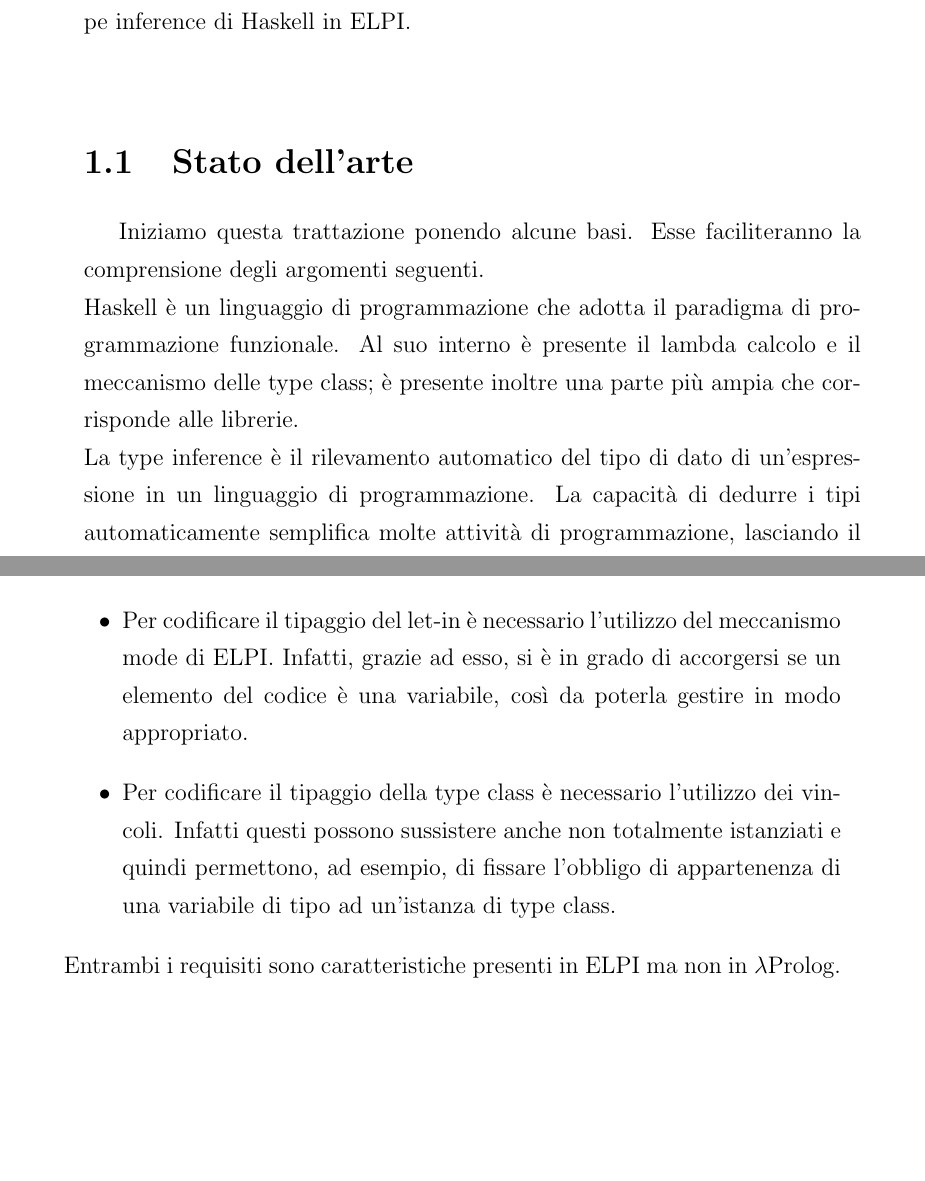
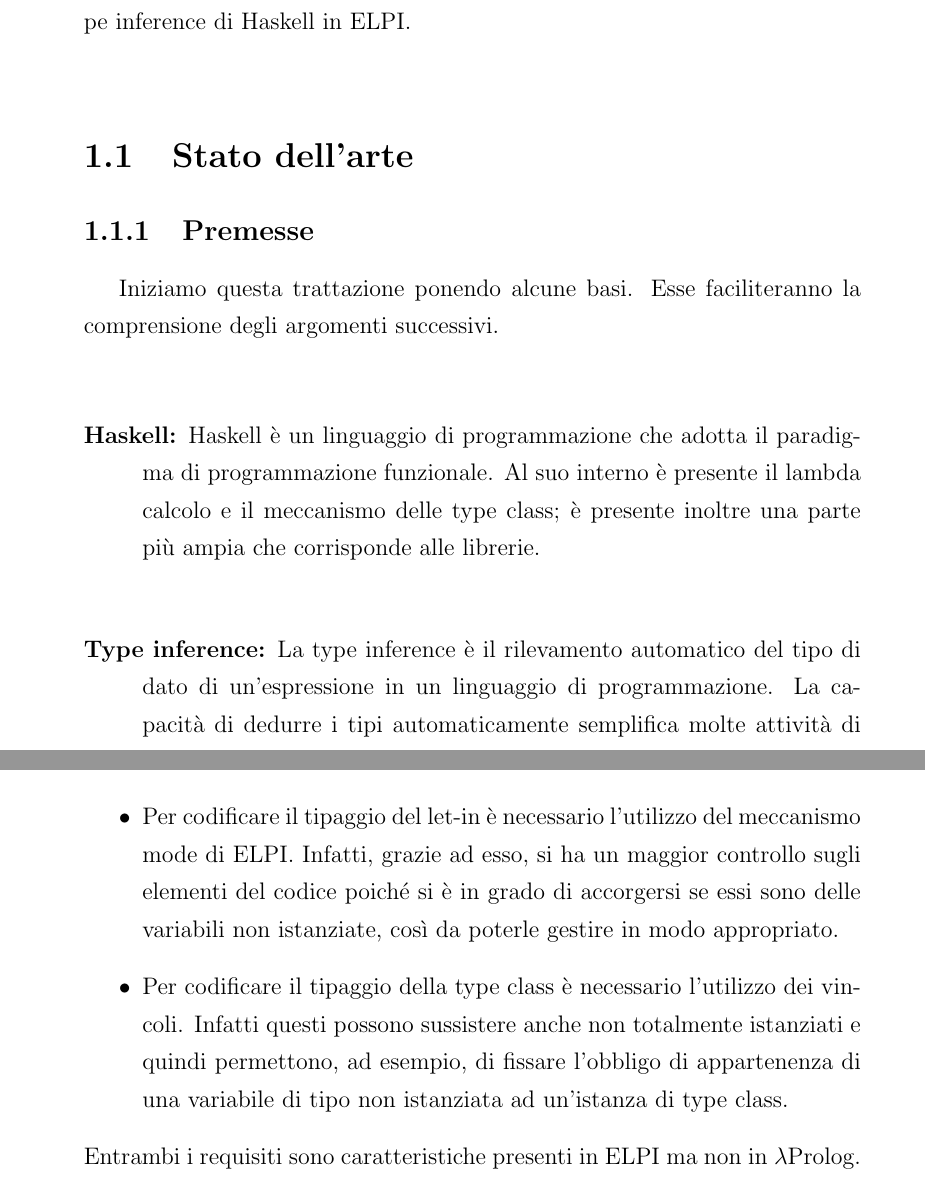
Before and after one commit to danielepolidori/HaskellImplementationInELPI, a LaTeX document (tesi/corpo_tesi.tex): two parts of pages 3 and 4 of 11 before the commit and two parts of pages 3 and 5 of 11 after it, joined at a grey line, cut so that both start at the same text, the shorter picture padded with empty space. Compiled offline with pdfLaTeX.

Commit message:
introduzione tesi

```diff
--- a/tesi/corpo_tesi.tex
+++ b/tesi/corpo_tesi.tex
@@ -69,6 +69,3 @@ INTRODUZIONE}}
 Il lavoro da me svolto consiste nell'implementazione dell'algoritmo di type inference di Haskell in ELPI.\\
 
 \section{Stato dell'arte}
-Iniziamo questa trattazione ponendo alcune basi. Esse faciliteranno la comprensione degli argomenti seguenti.\\
-Haskell è un linguaggio di programmazione che adotta il paradigma di programmazione funzionale. Al suo interno è presente il lambda calcolo e il meccanismo delle type class; è presente inoltre una parte più ampia che corrisponde alle librerie.\\
-La type inference è il rilevamento automatico del tipo di dato di un'espressione in un linguaggio di programmazione. La capacità di dedurre i tipi automaticamente semplifica molte attività di programmazione, lasciando il programmatore libero di omettere le annotazioni sui tipi pur consentendo il type check.\\
@@ -77,0 +73,7 @@ $\lambda$Prolog è, come già detto, un'estensione di Prolog. Le caratteristiche
+\subsection{Premesse}
+Iniziamo questa trattazione ponendo alcune basi. Esse faciliteranno la comprensione degli argomenti successivi.\\
+
+\begin{description}
+ \item[Haskell:] Haskell è un linguaggio di programmazione che adotta il paradigma di programmazione funzionale. Al suo interno è presente il lambda calcolo e il meccanismo delle type class; è presente inoltre una parte più ampia che corrisponde alle librerie.\\
+ \item[Type inference:] La type inference è il rilevamento automatico del tipo di dato di un'espressione in un linguaggio di programmazione. La capacità di dedurre i tipi automaticamente semplifica molte attività di programmazione, lasciando il programmatore libero di omettere le annotazioni sui tipi pur consentendo il type check.\\
+ \item[ELPI:] ELPI è un linguaggio di programmazione logico. Esso è un'estensione con vincoli del linguaggio $\lambda$Prolog, il quale a sua volta è un'estensione di Prolog a una logica di ordine superiore.\\
@@ -79,17 +86,17 @@ Non essendo $\lambda$Prolog un linguaggio di programmazione con vincoli risulta
 L'unica strategia attuabile sarebbe quella di codificare interamente il sistema punto per punto, il che evidentemente rende tale strategia impraticabile.\\
 Si è reso dunque necessario l'utilizzo di ELPI, la cui maggiore espressività permette di svolgere operazioni impossibili da codificare in $\lambda$Prolog. Prendendiamo come esempio i due casi indicati precedentemente:
 \begin{itemize}
- \item Per codificare il tipaggio del let-in è necessario l'utilizzo del meccanismo mode di ELPI. Infatti, grazie ad esso, si è in grado di accorgersi se un elemento del codice è una variabile, così da poterla gestire in modo appropriato.
- \item Per codificare il tipaggio della type class è necessario l'utilizzo dei vincoli. Infatti questi possono sussistere anche non totalmente istanziati e quindi permettono, ad esempio, di fissare l'obbligo di appartenenza di una variabile di tipo ad un'istanza di type class.
+ \item Per codificare il tipaggio del let-in è necessario l'utilizzo del meccanismo mode di ELPI. Infatti, grazie ad esso, si ha un maggior controllo sugli elementi del codice poiché si è in grado di accorgersi se essi sono delle variabili non istanziate, così da poterle gestire in modo appropriato.
+ \item Per codificare il tipaggio della type class è necessario l'utilizzo dei vincoli. Infatti questi possono sussistere anche non totalmente istanziati e quindi permettono, ad esempio, di fissare l'obbligo di appartenenza di una variabile di tipo non istanziata ad un'istanza di type class.
 \end{itemize}
 Entrambi i requisiti sono caratteristiche presenti in ELPI ma non in $\lambda$Prolog. Risulta dunque evidente la necessità di utilizzare ELPI come linguaggio di programmazione per poter raggiungere lo scopo prefissato.
 
 \section{ELPI}
 \subsection{Introduzione al linguaggio}
 ELPI, così come $\lambda$Prolog, è un linguaggio logico di ordine superiore (HOLP language - Higher Order Logic Programming language).
-%La differenza sta nell'aggiunta dei vincoli...
-%cos'è l'ordine superiore...
-%cosa sono i vincoli... o verrà detto nella sottosezione seguente?
+% ~ La differenza sta nell'aggiunta dei vincoli...
+% ~ cos'è l'ordine superiore...
+% ~ cosa sono i vincoli... o verrà detto nella sottosezione seguente?
 
 
 
```
Also changed, not shown: tesi/corpo_tesi.pdf, tesi/corpo_tesi.tex (13 more changed lines).
